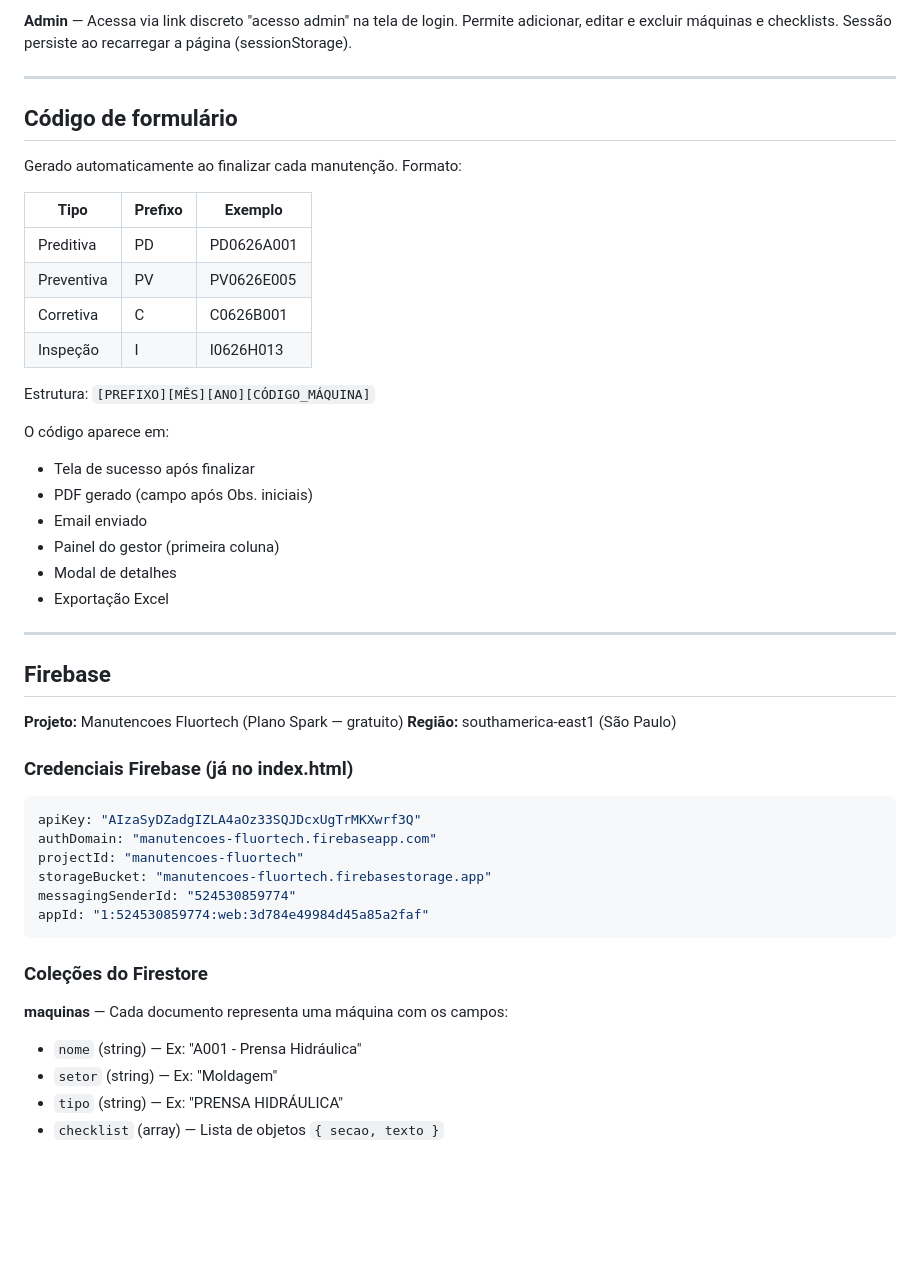
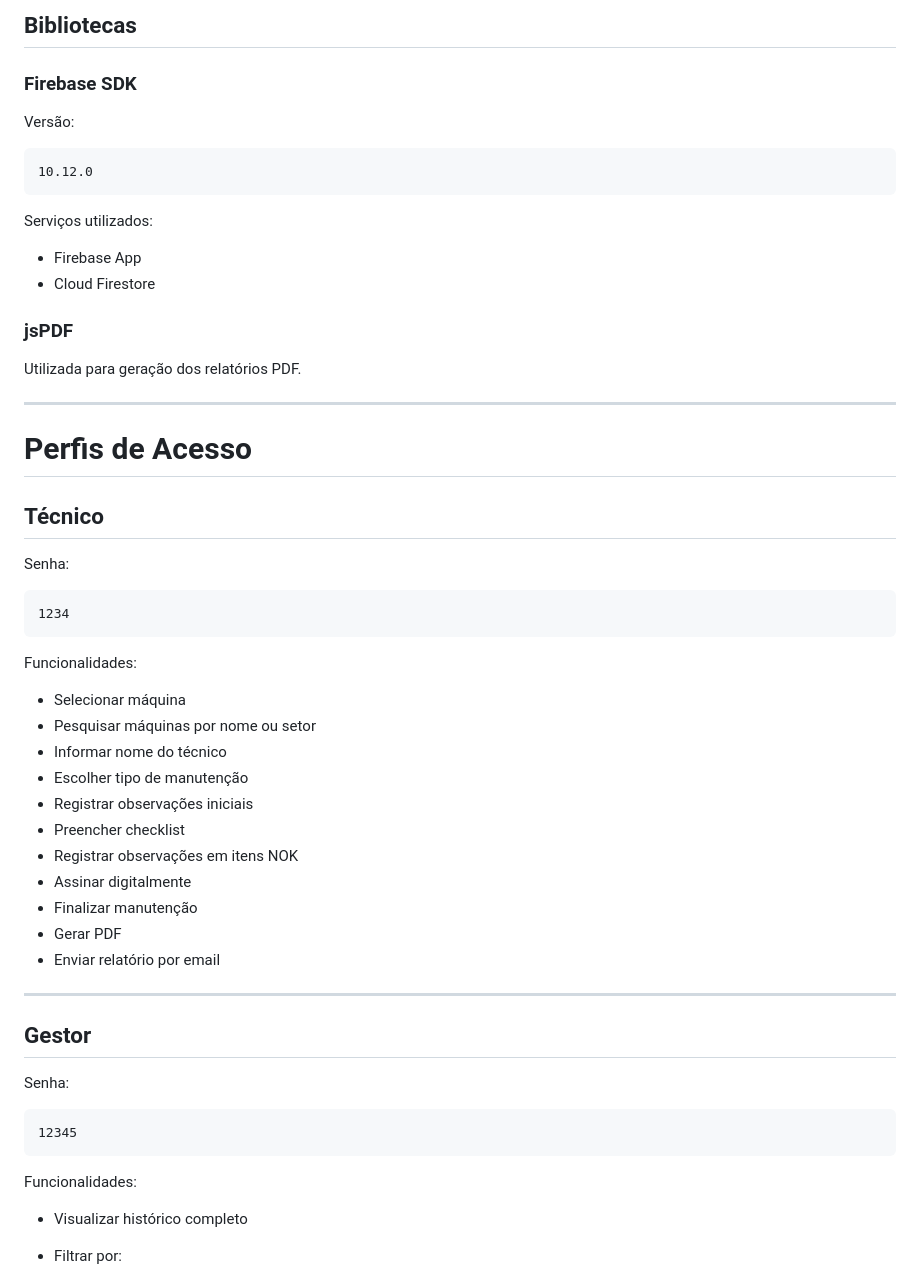
Before and after one commit to jader-fluortech/manutencoes-fluortech, a Markdown page: PROJETO.md, the part around one of its changes. Drawn GitHub-style; blank space fills up the shorter version.

````diff
--- a/PROJETO.md
+++ b/PROJETO.md
@@ -37,51 +78,61 @@ As senhas estão definidas no `index.html`:
 
-**Admin** — Acessa via link discreto "acesso admin" na tela de login. Permite adicionar, editar e excluir máquinas e checklists. Sessão persiste ao recarregar a página (sessionStorage).
+## Bibliotecas
+
+### Firebase SDK
+
+Versão:
+
+```text
+10.12.0
+```
+
+Serviços utilizados:
+
+* Firebase App
+* Cloud Firestore
+
+### jsPDF
+
+Utilizada para geração dos relatórios PDF.
 
 ---
 
-## Código de formulário
+# Perfis de Acesso
 
-Gerado automaticamente ao finalizar cada manutenção. Formato:
+## Técnico
 
-| Tipo | Prefixo | Exemplo |
-|---|---|---|
-| Preditiva | PD | PD0626A001 |
-| Preventiva | PV | PV0626E005 |
-| Corretiva | C | C0626B001 |
-| Inspeção | I | I0626H013 |
+Senha:
 
-Estrutura: `[PREFIXO][MÊS][ANO][CÓDIGO_MÁQUINA]`
+```text
+1234
+```
 
-O código aparece em:
-- Tela de sucesso após finalizar
-- PDF gerado (campo após Obs. iniciais)
-- Email enviado
-- Painel do gestor (primeira coluna)
-- Modal de detalhes
-- Exportação Excel
+Funcionalidades:
+
+* Selecionar máquina
+* Pesquisar máquinas por nome ou setor
+* Informar nome do técnico
+* Escolher tipo de manutenção
+* Registrar observações iniciais
+* Preencher checklist
+* Registrar observações em itens NOK
+* Assinar digitalmente
+* Finalizar manutenção
+* Gerar PDF
+* Enviar relatório por email
 
 ---
 
-## Firebase
+## Gestor
 
-**Projeto:** Manutencoes Fluortech (Plano Spark — gratuito)
-**Região:** southamerica-east1 (São Paulo)
+Senha:
 
-### Credenciais Firebase (já no index.html)
-```javascript
-apiKey: "AIzaSyDZadgIZLA4aOz33SQJDcxUgTrMKXwrf3Q"
-authDomain: "manutencoes-fluortech.firebaseapp.com"
-projectId: "manutencoes-fluortech"
-storageBucket: "manutencoes-fluortech.firebasestorage.app"
-messagingSenderId: "524530859774"
-appId: "1:524530859774:web:3d784e49984d45a85a2faf"
+```text
+12345
 ```
 
-### Coleções do Firestore
+Funcionalidades:
 
-**maquinas** — Cada documento representa uma máquina com os campos:
-- `nome` (string) — Ex: "A001 - Prensa Hidráulica"
-- `setor` (string) — Ex: "Moldagem"
-- `tipo` (string) — Ex: "PRENSA HIDRÁULICA"
-- `checklist` (array) — Lista de objetos `{ secao, texto }`
+* Visualizar histórico completo
+* Filtrar por:
 
````
Also changed, not shown: other parts of PROJETO.md (+451 -192 lines).
